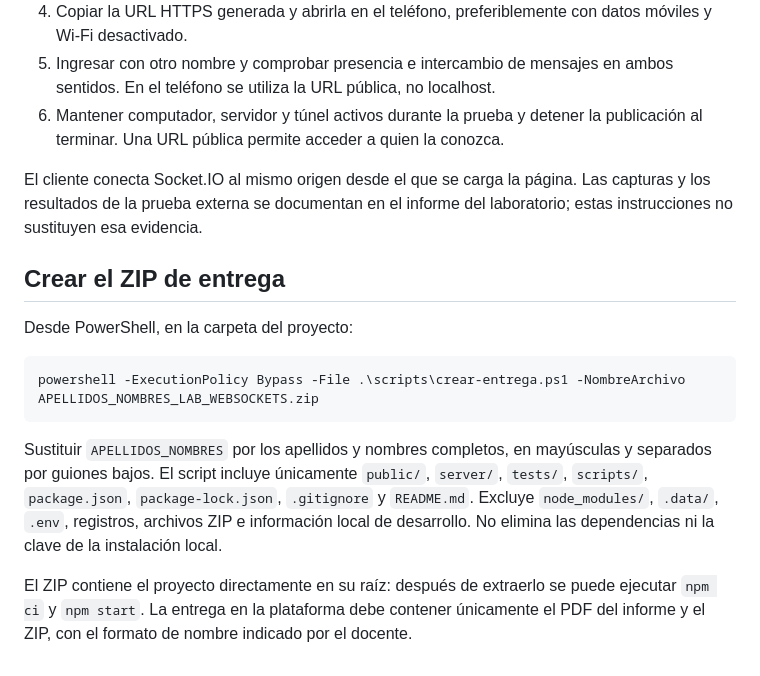
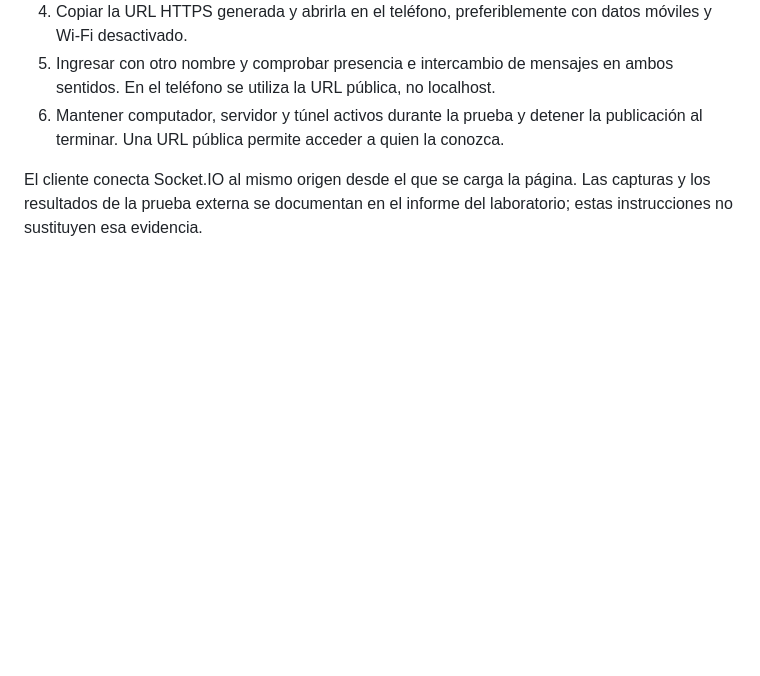
Before and after one commit to NoeliaMendoza/conversa-webrtc, a Markdown page: README.md, the part around the change. GitHub-like rendering; blank space fills up the shorter version.

Commit message:
docs: retirar instrucciones del ZIP de entrega

````diff
--- a/README.md
+++ b/README.md
@@ -222,15 +222,3 @@ Después de comprobar el funcionamiento local, mantener el servidor ejecutándos
 6. Mantener computador, servidor y túnel activos durante la prueba y detener la publicación al terminar. Una URL pública permite acceder a quien la conozca.
 
 El cliente conecta Socket.IO al mismo origen desde el que se carga la página. Las capturas y los resultados de la prueba externa se documentan en el informe del laboratorio; estas instrucciones no sustituyen esa evidencia.
-
-## Crear el ZIP de entrega
-
-Desde PowerShell, en la carpeta del proyecto:
-
-```powershell
-powershell -ExecutionPolicy Bypass -File .\scripts\crear-entrega.ps1 -NombreArchivo APELLIDOS_NOMBRES_LAB_WEBSOCKETS.zip
-```
-
-Sustituir `APELLIDOS_NOMBRES` por los apellidos y nombres completos, en mayúsculas y separados por guiones bajos. El script incluye únicamente `public/`, `server/`, `tests/`, `scripts/`, `package.json`, `package-lock.json`, `.gitignore` y `README.md`. Excluye `node_modules/`, `.data/`, `.env`, registros, archivos ZIP e información local de desarrollo. No elimina las dependencias ni la clave de la instalación local.
-
-El ZIP contiene el proyecto directamente en su raíz: después de extraerlo se puede ejecutar `npm ci` y `npm start`. La entrega en la plataforma debe contener únicamente el PDF del informe y el ZIP, con el formato de nombre indicado por el docente.
````
